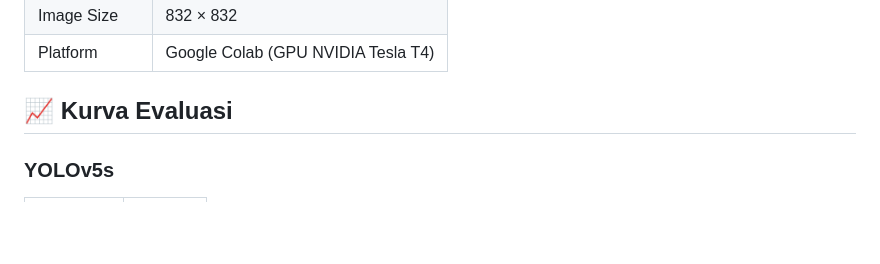
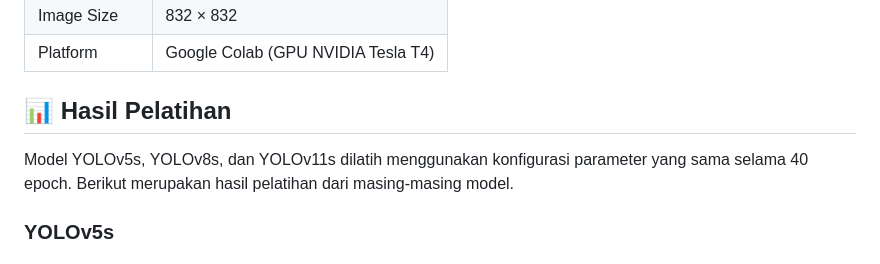
Before and after one commit to Zlalfan/license-plate-detection, a Markdown page: README.md, the part around one of its changes. Rendered like a GitHub page; blank space fills up the shorter version.

```diff
--- a/README.md
+++ b/README.md
@@ -78,6 +78,8 @@ Dataset terdiri dari **4.167 citra** dengan **36 kelas karakter**, yaitu huruf *
 | Platform | Google Colab (GPU NVIDIA Tesla T4) |
 
 
-## 📈 Kurva Evaluasi
+## 📊 Hasil Pelatihan
+
+Model YOLOv5s, YOLOv8s, dan YOLOv11s dilatih menggunakan konfigurasi parameter yang sama selama 40 epoch. Berikut merupakan hasil pelatihan dari masing-masing model.
 
 ### YOLOv5s
```
Also changed, not shown: other parts of README.md (+18 -0 lines).
